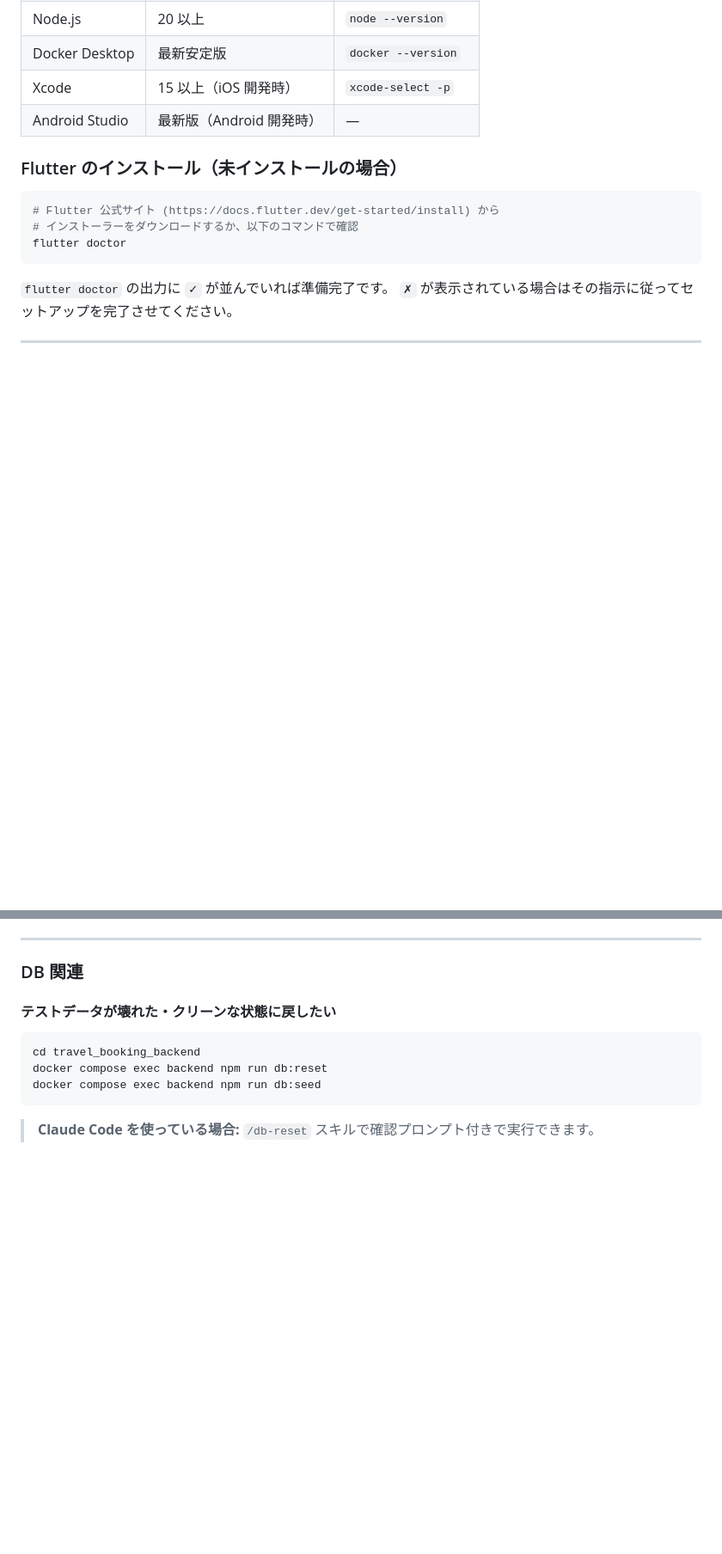
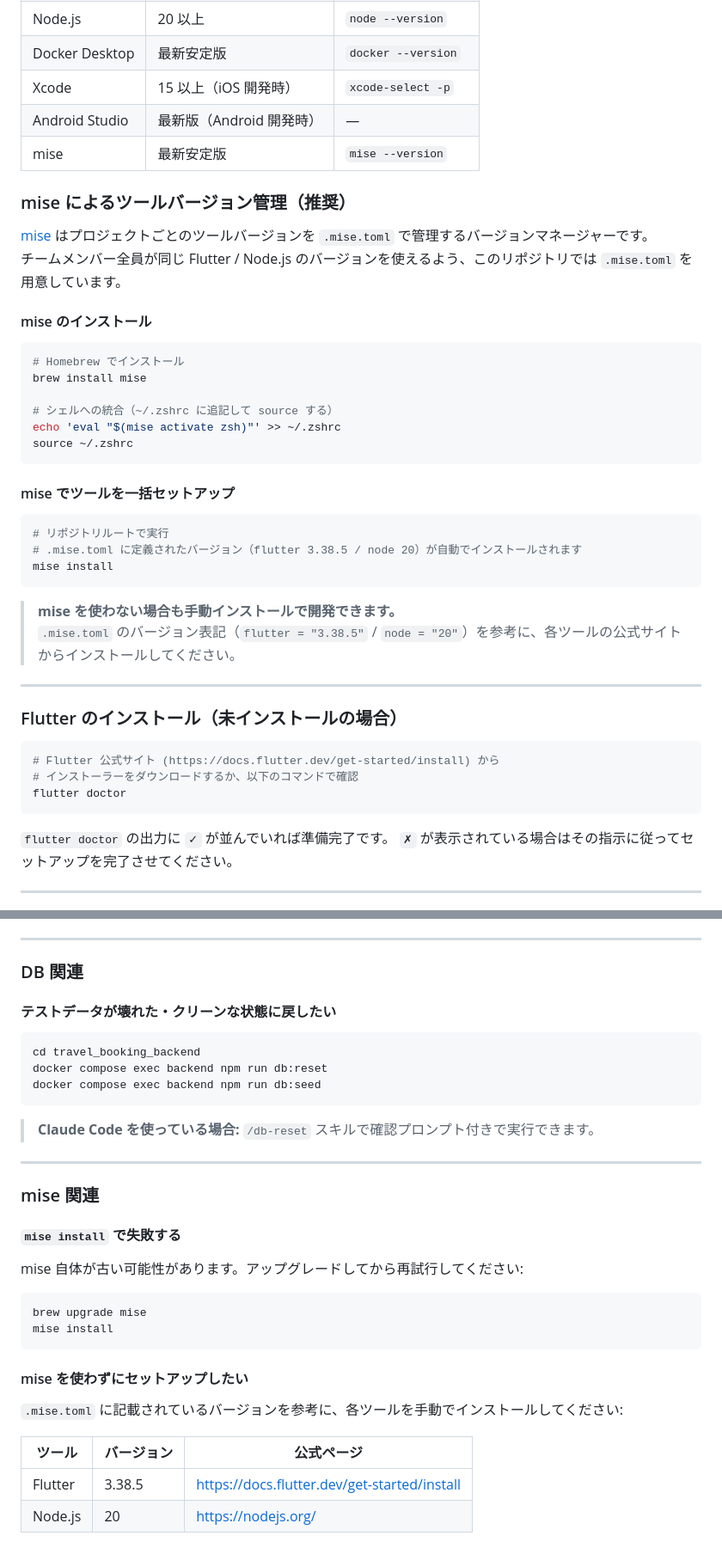
Before and after one commit to fumiyasac/travel_booking, a Markdown page: README.md, 2 parts joined by grey strips. Shown at 86% size. Rendered like a GitHub page; blank space fills up the shorter version.

Commit message:
docs(README): mise によるツールバージョン管理の説明を追加
- 目次にサブエントリ追加
- 前提条件テーブルに mise 行を追加
- 「mise によるツールバージョン管理（推奨）」サブセクションを新設
- クイックスタートに手順 1.5（mise install）を追加
- プロジェクト構成ツリーに .mise.toml / .github/workflows/ を追記
- トラブルシューティングに mise 関連 2 項目を追加

Co-Authored-By: Claude Sonnet 4.6 <noreply@anthropic.com>

````diff
--- a/README.md
+++ b/README.md
@@ -43,6 +44,36 @@ Flutter モバイルアプリ（iOS / Android）と Node.js / GraphQL バック
 | Docker Desktop | 最新安定版 | `docker --version` |
 | Xcode | 15 以上（iOS 開発時） | `xcode-select -p` |
 | Android Studio | 最新版（Android 開発時） | — |
+| mise | 最新安定版 | `mise --version` |
+
+### mise によるツールバージョン管理（推奨）
+
+[mise](https://mise.jdx.dev/) はプロジェクトごとのツールバージョンを `.mise.toml` で管理するバージョンマネージャーです。
+チームメンバー全員が同じ Flutter / Node.js のバージョンを使えるよう、このリポジトリでは `.mise.toml` を用意しています。
+
+#### mise のインストール
+
+```bash
+# Homebrew でインストール
+brew install mise
+
+# シェルへの統合（~/.zshrc に追記して source する）
+echo 'eval "$(mise activate zsh)"' >> ~/.zshrc
+source ~/.zshrc
+```
+
+#### mise でツールを一括セットアップ
+
+```bash
+# リポジトリルートで実行
+# .mise.toml に定義されたバージョン（flutter 3.38.5 / node 20）が自動でインストールされます
+mise install
+```
+
+> **mise を使わない場合も手動インストールで開発できます。**
+> `.mise.toml` のバージョン表記（`flutter = "3.38.5"` / `node = "20"`）を参考に、各ツールの公式サイトからインストールしてください。
+
+---
 
 ### Flutter のインストール（未インストールの場合）
 
@@ -926,3 +964,25 @@ docker compose exec backend npm run db:seed
 ```
 
 > **Claude Code を使っている場合:** `/db-reset` スキルで確認プロンプト付きで実行できます。
+
+---
+
+### mise 関連
+
+#### `mise install` で失敗する
+
+mise 自体が古い可能性があります。アップグレードしてから再試行してください:
+
+```bash
+brew upgrade mise
+mise install
+```
+
+#### mise を使わずにセットアップしたい
+
+`.mise.toml` に記載されているバージョンを参考に、各ツールを手動でインストールしてください:
+
+| ツール | バージョン | 公式ページ |
+|---|---|---|
+| Flutter | 3.38.5 | https://docs.flutter.dev/get-started/install |
+| Node.js | 20 | https://nodejs.org/ |
````
Also changed, not shown: other parts of README.md (+8 -0 lines).
